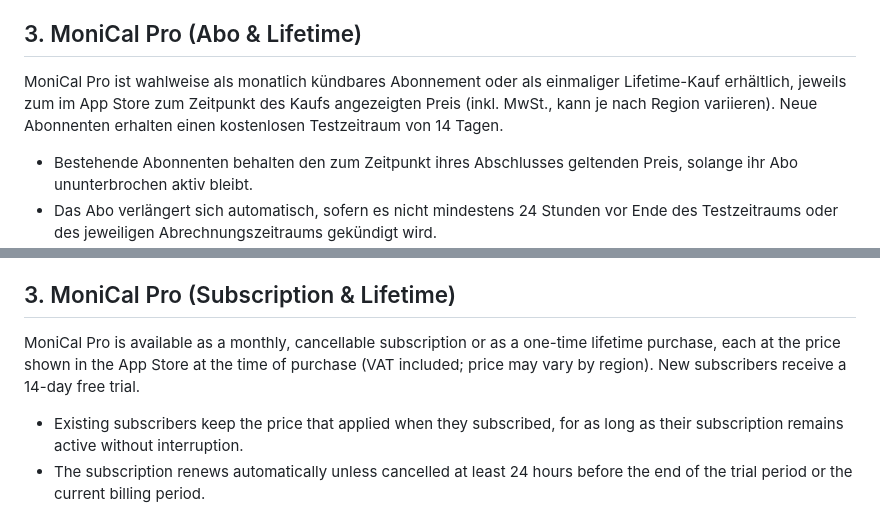
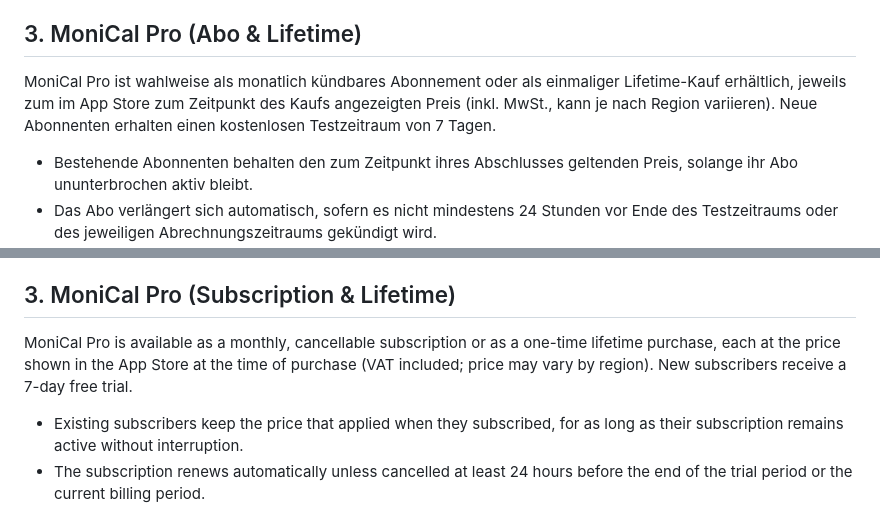
Before and after one commit to HorizonLabsDev/MoniCal, a Markdown page: terms.md, 2 parts joined by grey strips. GitHub-like rendering.

```diff
--- a/terms.md
+++ b/terms.md
@@ -9,7 +9,7 @@ Diese Nutzungsbedingungen gelten für die Verwendung der iOS-App MoniCal, entwic
 MoniCal ist ein persönliches Finanz-Planungswerkzeug. Du nutzt die App auf eigene Verantwortung. Die App ersetzt keine professionelle Finanzberatung.
 
 ## 3. MoniCal Pro (Abo & Lifetime)
-MoniCal Pro ist wahlweise als monatlich kündbares Abonnement oder als einmaliger Lifetime-Kauf erhältlich, jeweils zum im App Store zum Zeitpunkt des Kaufs angezeigten Preis (inkl. MwSt., kann je nach Region variieren). Neue Abonnenten erhalten einen kostenlosen Testzeitraum von 14 Tagen.
+MoniCal Pro ist wahlweise als monatlich kündbares Abonnement oder als einmaliger Lifetime-Kauf erhältlich, jeweils zum im App Store zum Zeitpunkt des Kaufs angezeigten Preis (inkl. MwSt., kann je nach Region variieren). Neue Abonnenten erhalten einen kostenlosen Testzeitraum von 7 Tagen.
 
 - Bestehende Abonnenten behalten den zum Zeitpunkt ihres Abschlusses geltenden Preis, solange ihr Abo ununterbrochen aktiv bleibt.
 - Das Abo verlängert sich automatisch, sofern es nicht mindestens 24 Stunden vor Ende des Testzeitraums oder des jeweiligen Abrechnungszeitraums gekündigt wird.
@@ -42,7 +42,7 @@ These Terms of Use apply to the use of the iOS app MoniCal, developed by Horizon
 MoniCal is a personal financial planning tool. You use the app at your own responsibility. The app does not replace professional financial advice.
 
 ## 3. MoniCal Pro (Subscription & Lifetime)
-MoniCal Pro is available as a monthly, cancellable subscription or as a one-time lifetime purchase, each at the price shown in the App Store at the time of purchase (VAT included; price may vary by region). New subscribers receive a 14-day free trial.
+MoniCal Pro is available as a monthly, cancellable subscription or as a one-time lifetime purchase, each at the price shown in the App Store at the time of purchase (VAT included; price may vary by region). New subscribers receive a 7-day free trial.
 
 - Existing subscribers keep the price that applied when they subscribed, for as long as their subscription remains active without interruption.
 - The subscription renews automatically unless cancelled at least 24 hours before the end of the trial period or the current billing period.
```
